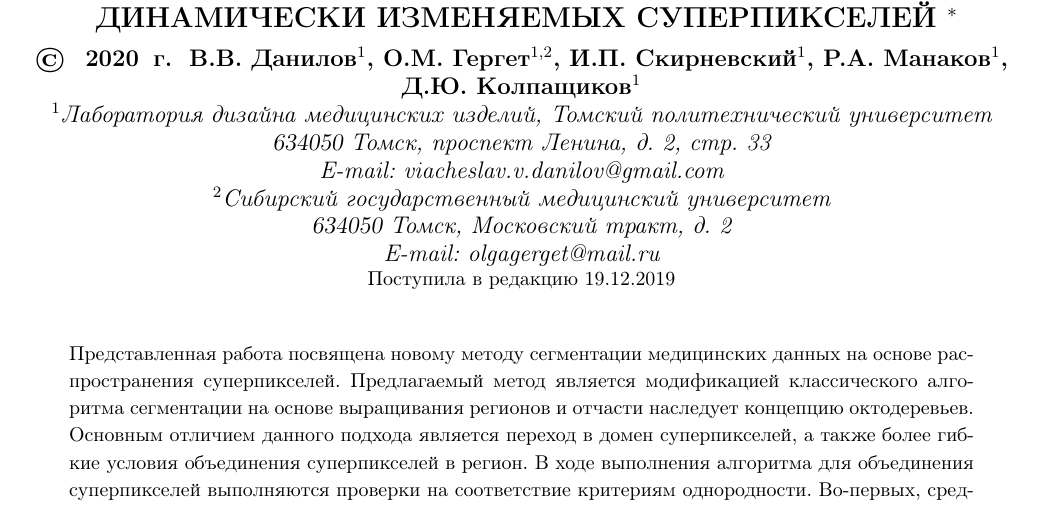
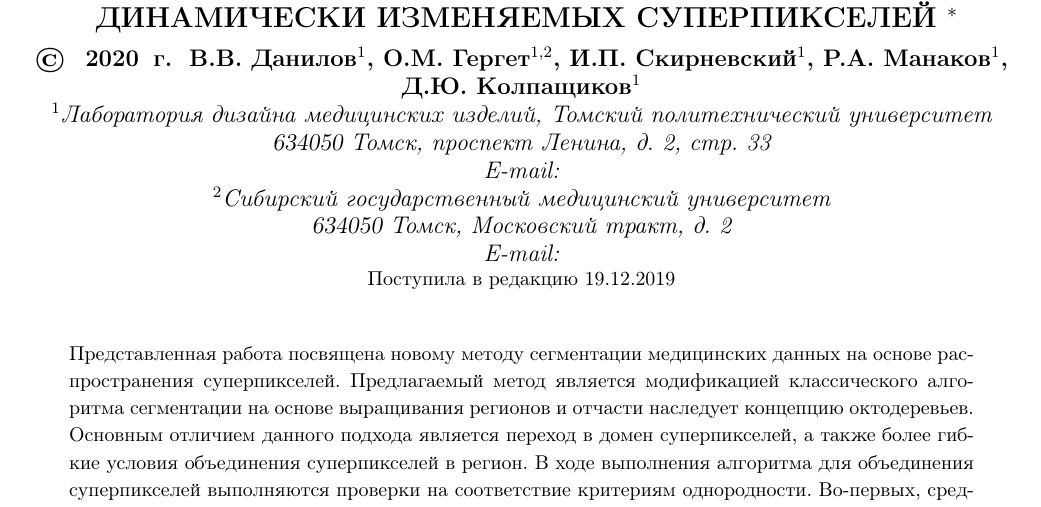
Before and after one commit to ViacheslavDanilov/SPPS, a LaTeX document (SPPS.tex): part of page 1 of 15, cut so that both start at the same text. Compiled offline with pdfLaTeX; the source files are stored in an older character set and shown here as Unicode.

Commit message:
Test commit

```diff
--- a/SPPS.tex
+++ b/SPPS.tex
@@ -37,10 +37,10 @@
 \author{
 {\bfseries В.В.~Данилов$^{1}$, О.М.~Гергет$^{1,2}$, И.П.~Скирневский$^{1}$, Р.А.~Манаков$^{1}$, Д.Ю.~Колпащиков$^{1}$} \\ {\itshape $^{1}$Лаборатория дизайна медицинских изделий, Томский политехнический университет} \\
 {\slshape 634050} {\itshape Томск, проспект Ленина, д. 2, стр. 33} \\
-{\itshape E-mail: viacheslav.v.danilov@gmail.com} \\
+{\itshape E-mail:} \\
 {\itshape $^{2}$Сибирский государственный медицинский университет} \\
 {\slshape 634050} {\itshape Томск, Московский тракт, д. 2} \\
-{\itshape E-mail: olgagerget@mail.ru}}
+{\itshape E-mail:}}
 
 \title{\uppercase{Сегментация на основе распространения динамически изменяемых суперпикселей}
 \thanks{Данная работа выполнена в рамках государственного задания «Наука» \textnumero     17.8205.2017/БЧ «Моделирование и алгоритмизация процессов обработки, анализа и репрезентации графических данных в режиме реального времени для проведения эндоваскулярных операций на сердце» (дополнительный номер: 4.1769.ГЗБ.2017).}}
```
Also changed, not shown: 4 other files.
